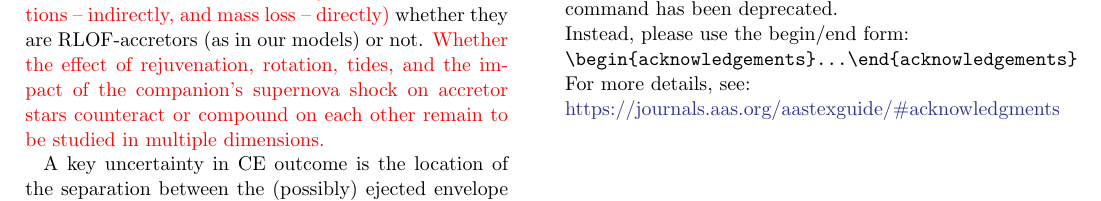
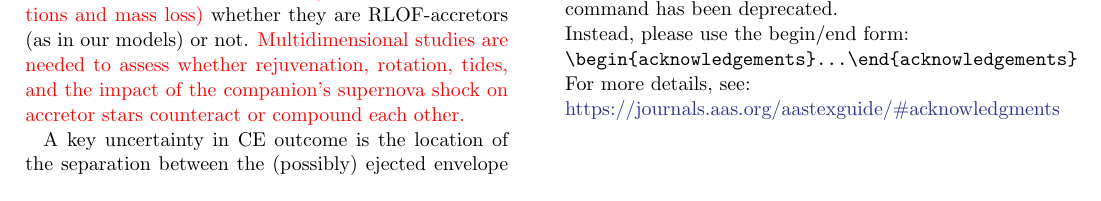
Before and after one commit to mathren/CE_accretors, a LaTeX paper (src/tex/CE_accretors.tex): part of page 8 of 8, cut so that both start at the same text. Compiled offline with pdfLaTeX; a LaTeX package or settings file that is missing is left out; an older LaTeX class or package is replaced by its successor.

Commit message:
slight rephrasing

```diff
--- a/src/tex/CE_accretors.tex
+++ b/src/tex/CE_accretors.tex
@@ -574,13 +574,11 @@ Before the onset of the dynamical instability in a CE event, a pre-CE
 thermal timescale phase of mass transfer may occur
 \citep[e.g.,][]{hjellming:1987, pejcha:17, blagorodnova:2021}. This
 phase may impact the envelope structure of CE-donors
-\textcolor{red}{(through tidal interactions -- indirectly, and mass
-  loss -- directly)} whether they are
-RLOF-accretors (as in our models) or not. \textcolor{red}{Whether the
-effect of rejuvenation, rotation, tides, and the impact of the
-companion's
-supernova shock on accretor stars counteract or compound on each other
-remain to be studied in multiple dimensions.}
+\textcolor{red}{(through tidal interactions and mass loss)} whether
+they are RLOF-accretors (as in our models) or not.
+\textcolor{red}{Multidimensional studies are needed to assess whether
+  rejuvenation, rotation, tides, and the impact of the companion's
+  supernova shock on accretor stars counteract or compound each other.}
 
 A key uncertainty in CE outcome is the location of the separation
 between the (possibly) ejected envelope and the remaining core
```
Also changed, not shown: 2 other files.
